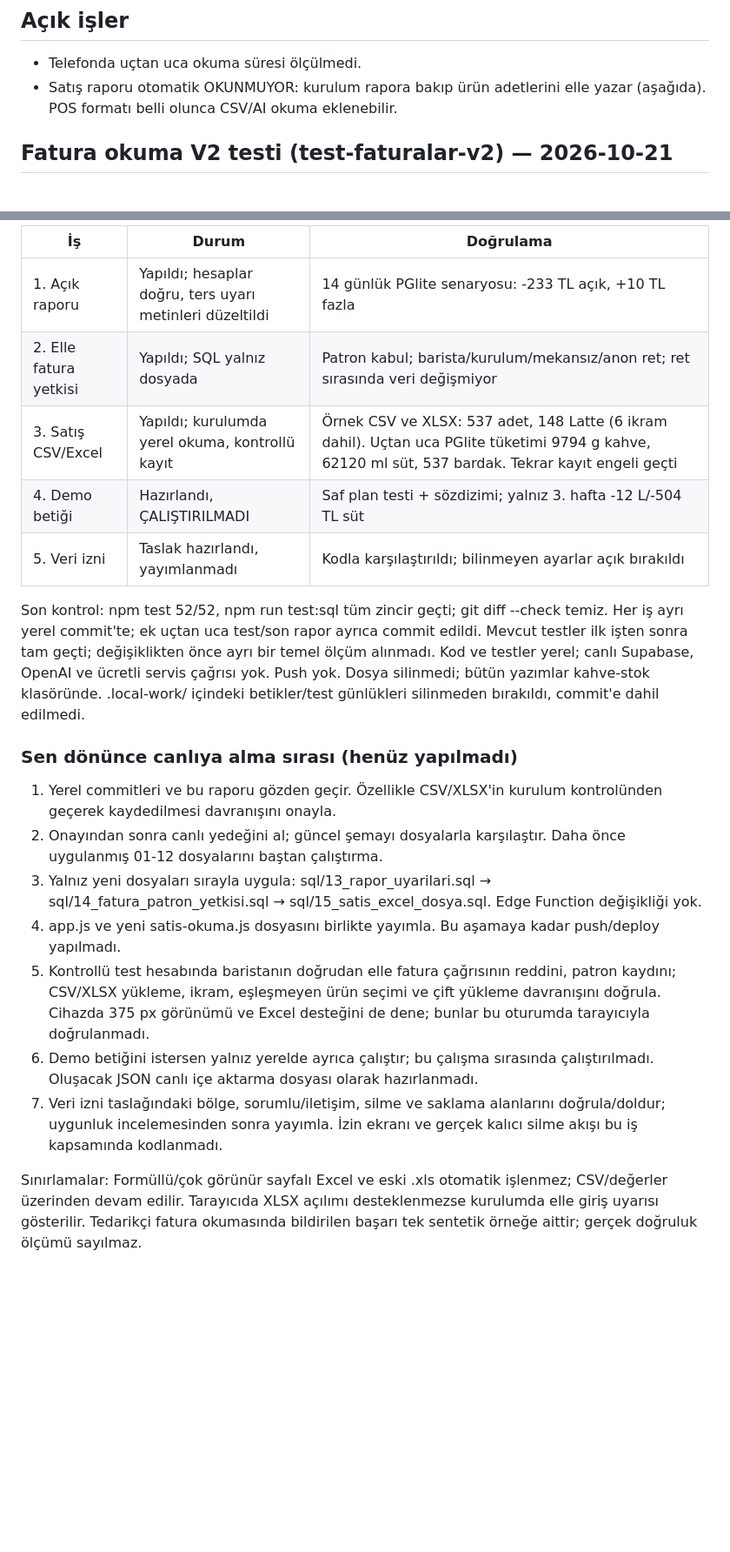
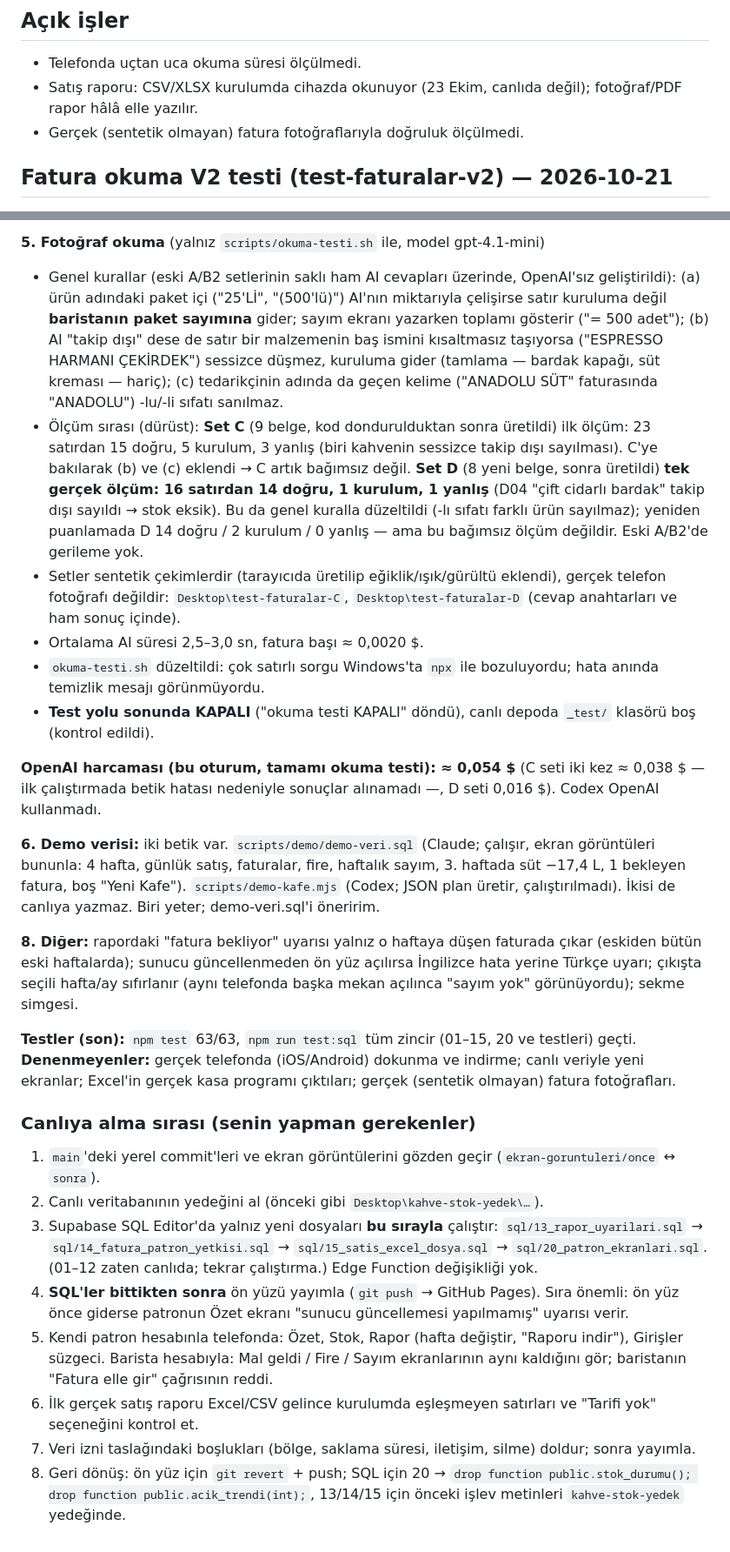
Before and after one commit to berkecngzz-ai/kahve-stok, a Markdown page: PROGRESS.md, 2 parts joined by grey strips. Shown at 87% size. Rendered like a GitHub page; blank space fills up the shorter version.

```diff
--- a/PROGRESS.md
+++ b/PROGRESS.md
@@ -35,8 +35,8 @@ test görüntülerini siler ve test yolunu yine kapatır. Test yolu normalde **k
 
 ## Açık işler
 - Telefonda uçtan uca okuma süresi ölçülmedi.
-- Satış raporu otomatik OKUNMUYOR: kurulum rapora bakıp ürün adetlerini elle yazar (aşağıda). POS formatı belli
-  olunca CSV/AI okuma eklenebilir.
+- Satış raporu: CSV/XLSX kurulumda cihazda okunuyor (23 Ekim, canlıda değil); fotoğraf/PDF rapor hâlâ elle yazılır.
+- Gerçek (sentetik olmayan) fatura fotoğraflarıyla doğruluk ölçülmedi.
 
 ## Fatura okuma V2 testi (test-faturalar-v2) — 2026-10-21
 
@@ -163,21 +181,48 @@ Test: taslak kapsam kontrolü ve kodla elle karşılaştırma; npm test 51/51, n
 
-| İş | Durum | Doğrulama |
-|---|---|---|
-| 1. Açık raporu | Yapıldı; hesaplar doğru, ters uyarı metinleri düzeltildi | 14 günlük PGlite senaryosu: -233 TL açık, +10 TL fazla |
-| 2. Elle fatura yetkisi | Yapıldı; SQL yalnız dosyada | Patron kabul; barista/kurulum/mekansız/anon ret; ret sırasında veri değişmiyor |
-| 3. Satış CSV/Excel | Yapıldı; kurulumda yerel okuma, kontrollü kayıt | Örnek CSV ve XLSX: 537 adet, 148 Latte (6 ikram dahil). Uçtan uca PGlite tüketimi 9794 g kahve, 62120 ml süt, 537 bardak. Tekrar kayıt engeli geçti |
-| 4. Demo betiği | Hazırlandı, ÇALIŞTIRILMADI | Saf plan testi + sözdizimi; yalnız 3. hafta -12 L/-504 TL süt |
-| 5. Veri izni | Taslak hazırlandı, yayımlanmadı | Kodla karşılaştırıldı; bilinmeyen ayarlar açık bırakıldı |
+**5. Fotoğraf okuma** (yalnız `scripts/okuma-testi.sh` ile, model gpt-4.1-mini)
+- Genel kurallar (eski A/B2 setlerinin saklı ham AI cevapları üzerinde, OpenAI'sız geliştirildi):
+  (a) ürün adındaki paket içi ("25'Lİ", "(500'lü)") AI'nın miktarıyla çelişirse satır kuruluma değil **baristanın paket
+  sayımına** gider; sayım ekranı yazarken toplamı gösterir ("= 500 adet"); (b) AI "takip dışı" dese de satır bir malzemenin
+  baş ismini kısaltmasız taşıyorsa ("ESPRESSO HARMANI ÇEKİRDEK") sessizce düşmez, kuruluma gider (tamlama — bardak
+  kapağı, süt kreması — hariç); (c) tedarikçinin adında da geçen kelime ("ANADOLU SÜT" faturasında "ANADOLU") -lu/-li
+  sıfatı sanılmaz.
+- Ölçüm sırası (dürüst): **Set C** (9 belge, kod dondurulduktan sonra üretildi) ilk ölçüm: 23 satırdan 15 doğru, 5 kurulum,
+  3 yanlış (biri kahvenin sessizce takip dışı sayılması). C'ye bakılarak (b) ve (c) eklendi → C artık bağımsız değil.
+  **Set D** (8 yeni belge, sonra üretildi) **tek gerçek ölçüm: 16 satırdan 14 doğru, 1 kurulum, 1 yanlış** (D04 "çift
+  cidarlı bardak" takip dışı sayıldı → stok eksik). Bu da genel kuralla düzeltildi (-lı sıfatı farklı ürün sayılmaz);
+  yeniden puanlamada D 14 doğru / 2 kurulum / 0 yanlış — ama bu bağımsız ölçüm değildir. Eski A/B2'de gerileme yok.
+- Setler sentetik çekimlerdir (tarayıcıda üretilip eğiklik/ışık/gürültü eklendi), gerçek telefon fotoğrafı değildir:
+  `Desktop\test-faturalar-C`, `Desktop\test-faturalar-D` (cevap anahtarları ve ham sonuç içinde).
+- Ortalama AI süresi 2,5–3,0 sn, fatura başı ≈ 0,0020 $.
+- `okuma-testi.sh` düzeltildi: çok satırlı sorgu Windows'ta `npx` ile bozuluyordu; hata anında temizlik mesajı görünmüyordu.
+- **Test yolu sonunda KAPALI** ("okuma testi KAPALI" döndü), canlı depoda `_test/` klasörü boş (kontrol edildi).
 
-Son kontrol: npm test 52/52, npm run test:sql tüm zincir geçti; git diff --check temiz. Her iş ayrı yerel commit'te; ek uçtan uca test/son rapor ayrıca commit edildi. Mevcut testler ilk işten sonra tam geçti; değişiklikten önce ayrı bir temel ölçüm alınmadı. Kod ve testler yerel; canlı Supabase, OpenAI ve ücretli servis çağrısı yok. Push yok. Dosya silinmedi; bütün yazımlar kahve-stok klasöründe. .local-work/ içindeki betikler/test günlükleri silinmeden bırakıldı, commit'e dahil edilmedi.
+**OpenAI harcaması (bu oturum, tamamı okuma testi): ≈ 0,054 $** (C seti iki kez ≈ 0,038 $ — ilk çalıştırmada betik hatası
+nedeniyle sonuçlar alınamadı —, D seti 0,016 $). Codex OpenAI kullanmadı.
 
-### Sen dönünce canlıya alma sırası (henüz yapılmadı)
-1. Yerel commitleri ve bu raporu gözden geçir. Özellikle CSV/XLSX'in kurulum kontrolünden geçerek kaydedilmesi davranışını onayla.
-2. Onayından sonra canlı yedeğini al; güncel şemayı dosyalarla karşılaştır. Daha önce uygulanmış 01-12 dosyalarını baştan çalıştırma.
-3. Yalnız yeni dosyaları sırayla uygula: sql/13_rapor_uyarilari.sql → sql/14_fatura_patron_yetkisi.sql → sql/15_satis_excel_dosya.sql. Edge Function değişikliği yok.
-4. app.js ve yeni satis-okuma.js dosyasını birlikte yayımla. Bu aşamaya kadar push/deploy yapılmadı.
-5. Kontrollü test hesabında baristanın doğrudan elle fatura çağrısının reddini, patron kaydını; CSV/XLSX yükleme, ikram, eşleşmeyen ürün seçimi ve çift yükleme davranışını doğrula. Cihazda 375 px görünümü ve Excel desteğini de dene; bunlar bu oturumda tarayıcıyla doğrulanmadı.
-6. Demo betiğini istersen yalnız yerelde ayrıca çalıştır; bu çalışma sırasında çalıştırılmadı. Oluşacak JSON canlı içe aktarma dosyası olarak hazırlanmadı.
-7. Veri izni taslağındaki bölge, sorumlu/iletişim, silme ve saklama alanlarını doğrula/doldur; uygunluk incelemesinden sonra yayımla. İzin ekranı ve gerçek kalıcı silme akışı bu iş kapsamında kodlanmadı.
+**6. Demo verisi:** iki betik var. `scripts/demo/demo-veri.sql` (Claude; çalışır, ekran görüntüleri bununla: 4 hafta,
+günlük satış, faturalar, fire, haftalık sayım, 3. haftada süt −17,4 L, 1 bekleyen fatura, boş "Yeni Kafe").
+`scripts/demo-kafe.mjs` (Codex; JSON plan üretir, çalıştırılmadı). İkisi de canlıya yazmaz. Biri yeter; demo-veri.sql'i öneririm.
 
-Sınırlamalar: Formüllü/çok görünür sayfalı Excel ve eski .xls otomatik işlenmez; CSV/değerler üzerinden devam edilir. Tarayıcıda XLSX açılımı desteklenmezse kurulumda elle giriş uyarısı gösterilir. Tedarikçi fatura okumasında bildirilen başarı tek sentetik örneğe aittir; gerçek doğruluk ölçümü sayılmaz.
+**8. Diğer:** rapordaki "fatura bekliyor" uyarısı yalnız o haftaya düşen faturada çıkar (eskiden bütün eski haftalarda);
+sunucu güncellenmeden ön yüz açılırsa İngilizce hata yerine Türkçe uyarı; çıkışta seçili hafta/ay sıfırlanır (aynı
+telefonda başka mekan açılınca "sayım yok" görünüyordu); sekme simgesi.
+
+**Testler (son):** `npm test` 63/63, `npm run test:sql` tüm zincir (01–15, 20 ve testleri) geçti.
+**Denenmeyenler:** gerçek telefonda (iOS/Android) dokunma ve indirme; canlı veriyle yeni ekranlar; Excel'in gerçek kasa
+programı çıktıları; gerçek (sentetik olmayan) fatura fotoğrafları.
+
+### Canlıya alma sırası (senin yapman gerekenler)
+1. `main`'deki yerel commit'leri ve ekran görüntülerini gözden geçir (`ekran-goruntuleri/once` ↔ `sonra`).
+2. Canlı veritabanının yedeğini al (önceki gibi `Desktop\kahve-stok-yedek\…`).
+3. Supabase SQL Editor'da yalnız yeni dosyaları **bu sırayla** çalıştır: `sql/13_rapor_uyarilari.sql` →
+   `sql/14_fatura_patron_yetkisi.sql` → `sql/15_satis_excel_dosya.sql` → `sql/20_patron_ekranlari.sql`.
+   (01–12 zaten canlıda; tekrar çalıştırma.) Edge Function değişikliği yok.
+4. **SQL'ler bittikten sonra** ön yüzü yayımla (`git push` → GitHub Pages). Sıra önemli: ön yüz önce giderse patronun Özet
+   ekranı "sunucu güncellemesi yapılmamış" uyarısı verir.
+5. Kendi patron hesabınla telefonda: Özet, Stok, Rapor (hafta değiştir, "Raporu indir"), Girişler süzgeci. Barista
+   hesabıyla: Mal geldi / Fire / Sayım ekranlarının aynı kaldığını gör; baristanın "Fatura elle gir" çağrısının reddi.
+6. İlk gerçek satış raporu Excel/CSV gelince kurulumda eşleşmeyen satırları ve "Tarifi yok" seçeneğini kontrol et.
+7. Veri izni taslağındaki boşlukları (bölge, saklama süresi, iletişim, silme) doldur; sonra yayımla.
+8. Geri dönüş: ön yüz için `git revert` + push; SQL için 20 → `drop function public.stok_durumu(); drop function
+   public.acik_trendi(int);`, 13/14/15 için önceki işlev metinleri `kahve-stok-yedek` yedeğinde.
```
Also changed, not shown: other parts of PROGRESS.md (+39 -21 lines), README.md (+9 -0 lines).
